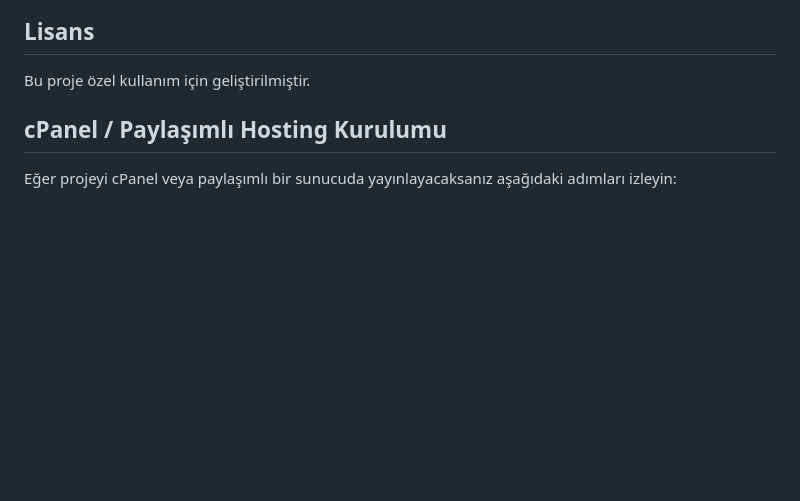
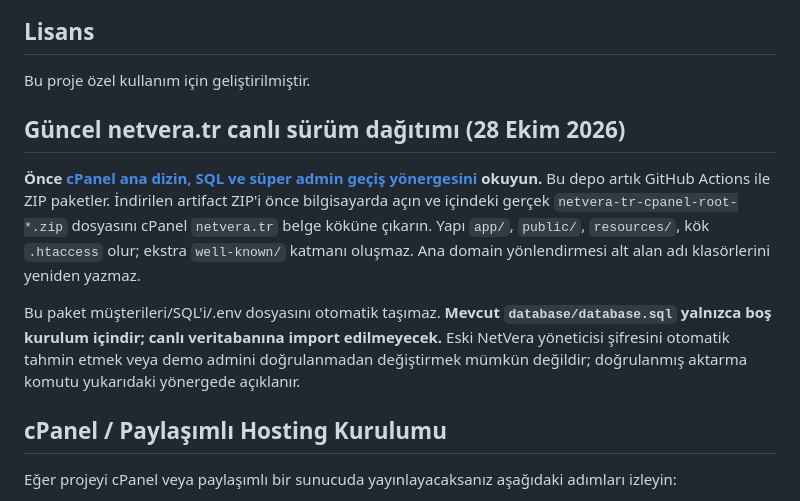
Before and after one commit to fotoselloo7-ui/yorumhizmeti.tr, a Markdown page: well-known/README.md, the part around the change. Drawn GitHub-style; blank space fills up the shorter version.

Commit message:
Make root-ready safe cPanel release steps canonical in main README; warn SQL must not overwrite live data

```diff
--- a/well-known/README.md
+++ b/well-known/README.md
@@ -98,6 +98,12 @@ Site adresi: [http://127.0.0.1:8006](http://127.0.0.1:8006)
 ## Lisans
 
 Bu proje özel kullanım için geliştirilmiştir.
+
+## Güncel netvera.tr canlı sürüm dağıtımı (28 Ekim 2026)
+
+**Önce [cPanel ana dizin, SQL ve süper admin geçiş yönergesini](docs/netvera-cpanel-root-cutover.md) okuyun.** Bu depo artık GitHub Actions ile ZIP paketler. İndirilen artifact ZIP'i önce bilgisayarda açın ve içindeki gerçek `netvera-tr-cpanel-root-*.zip` dosyasını cPanel `netvera.tr` belge köküne çıkarın. Yapı `app/`, `public/`, `resources/`, kök `.htaccess` olur; ekstra `well-known/` katmanı oluşmaz. Ana domain yönlendirmesi alt alan adı klasörlerini yeniden yazmaz.
+
+Bu paket müşterileri/SQL'i/.env dosyasını otomatik taşımaz. **Mevcut `database/database.sql` yalnızca boş kurulum içindir; canlı veritabanına import edilmeyecek.** Eski NetVera yöneticisi şifresini otomatik tahmin etmek veya demo admini doğrulanmadan değiştirmek mümkün değildir; doğrulanmış aktarma komutu yukarıdaki yönergede açıklanır.
 
 ## cPanel / Paylaşımlı Hosting Kurulumu
 
```
